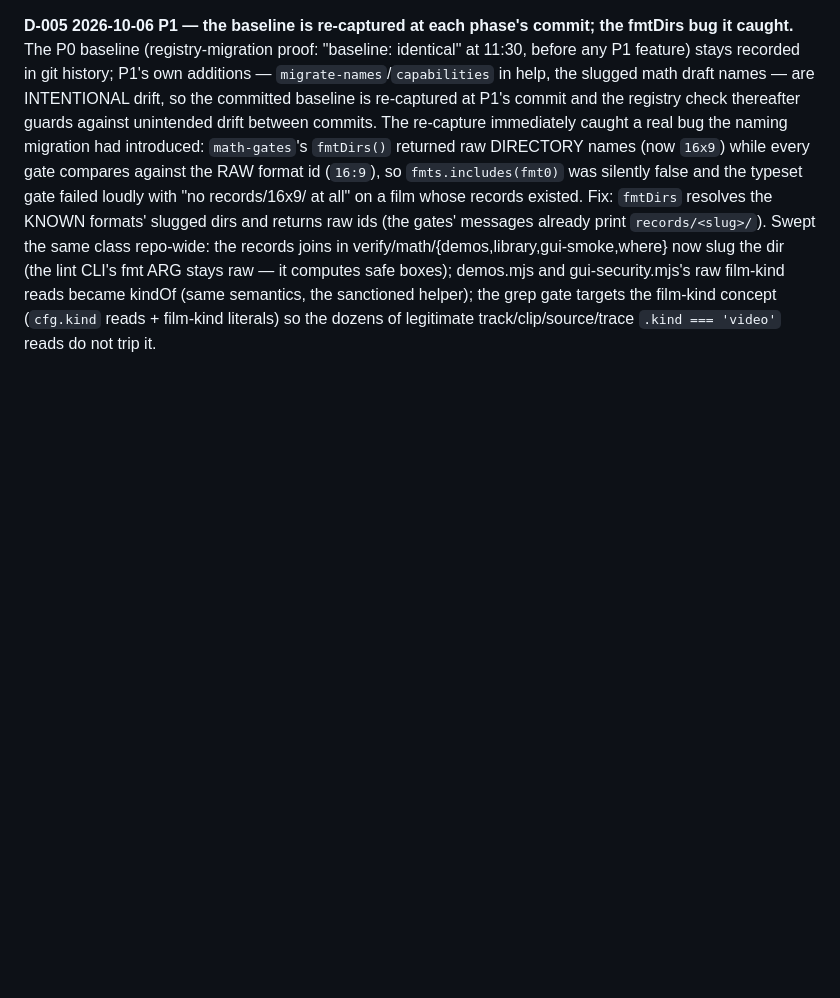
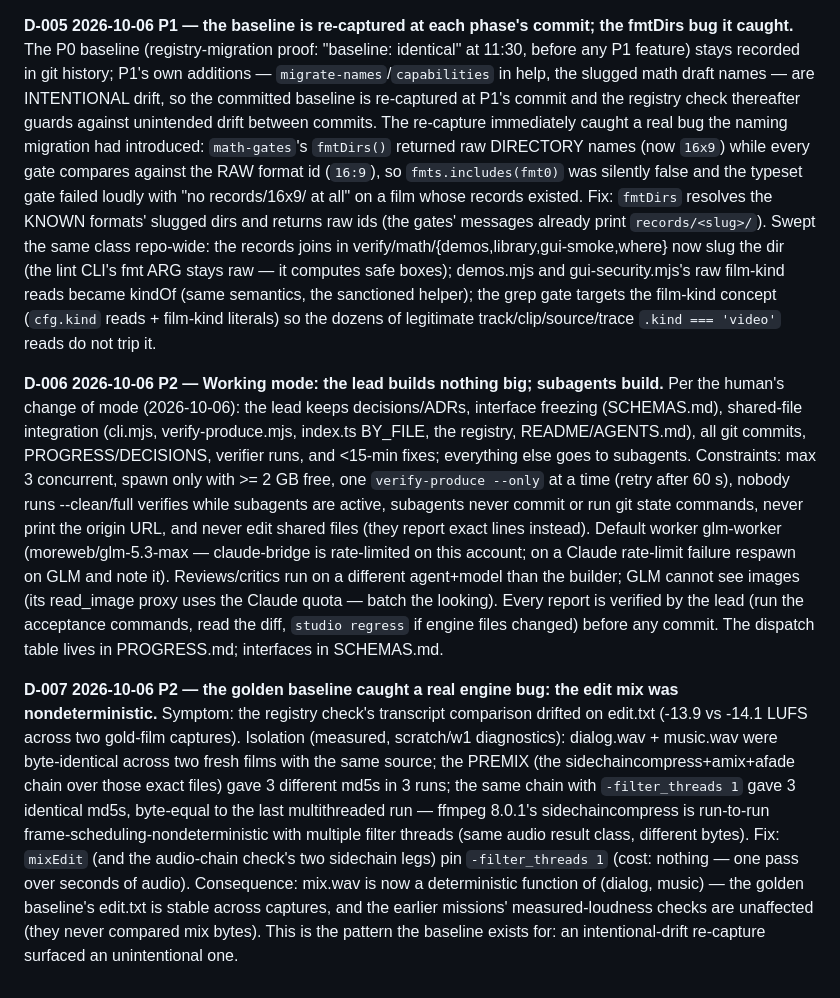
Before and after one commit to DrWernerFrank/pi-motion-studio, a Markdown page: docs/produce/DECISIONS.md, the part around the change. Drawn GitHub-style; blank space fills up the shorter version.

Commit message:
produce: D-007 — the nondeterministic-mix finding recorded

```diff
--- a/docs/produce/DECISIONS.md
+++ b/docs/produce/DECISIONS.md
@@ -67,3 +67,31 @@ now slug the dir (the lint CLI's fmt ARG stays raw — it computes safe boxes);
 gui-security.mjs's raw film-kind reads became kindOf (same semantics, the sanctioned helper); the
 grep gate targets the film-kind concept (`cfg.kind` reads + film-kind literals) so the dozens of
 legitimate track/clip/source/trace `.kind === 'video'` reads do not trip it.
+
+**D-006 2026-10-06 P2 — Working mode: the lead builds nothing big; subagents build.**
+Per the human's change of mode (2026-10-06): the lead keeps decisions/ADRs, interface freezing
+(SCHEMAS.md), shared-file integration (cli.mjs, verify-produce.mjs, index.ts BY_FILE, the registry,
+README/AGENTS.md), all git commits, PROGRESS/DECISIONS, verifier runs, and <15-min fixes; everything
+else goes to subagents. Constraints: max 3 concurrent, spawn only with >= 2 GB free, one
+`verify-produce --only` at a time (retry after 60 s), nobody runs --clean/full verifies while
+subagents are active, subagents never commit or run git state commands, never print the origin URL,
+and never edit shared files (they report exact lines instead). Default worker glm-worker
+(moreweb/glm-5.3-max — claude-bridge is rate-limited on this account; on a Claude rate-limit failure
+respawn on GLM and note it). Reviews/critics run on a different agent+model than the builder; GLM
+cannot see images (its read_image proxy uses the Claude quota — batch the looking). Every report is
+verified by the lead (run the acceptance commands, read the diff, `studio regress` if engine files
+changed) before any commit. The dispatch table lives in PROGRESS.md; interfaces in SCHEMAS.md.
+
+**D-007 2026-10-06 P2 — the golden baseline caught a real engine bug: the edit mix was nondeterministic.**
+Symptom: the registry check's transcript comparison drifted on edit.txt (-13.9 vs -14.1 LUFS across
+two gold-film captures). Isolation (measured, scratch/w1 diagnostics): dialog.wav + music.wav were
+byte-identical across two fresh films with the same source; the PREMIX (the
+sidechaincompress+amix+afade chain over those exact files) gave 3 different md5s in 3 runs; the
+same chain with `-filter_threads 1` gave 3 identical md5s, byte-equal to the last multithreaded run
+— ffmpeg 8.0.1's sidechaincompress is run-to-run frame-scheduling-nondeterministic with multiple
+filter threads (same audio result class, different bytes). Fix: `mixEdit` (and the audio-chain
+check's two sidechain legs) pin `-filter_threads 1` (cost: nothing — one pass over seconds of
+audio). Consequence: mix.wav is now a deterministic function of (dialog, music) — the golden
+baseline's edit.txt is stable across captures, and the earlier missions' measured-loudness checks
+are unaffected (they never compared mix bytes). This is the pattern the baseline exists for: an
+intentional-drift re-capture surfaced an unintentional one.
```
